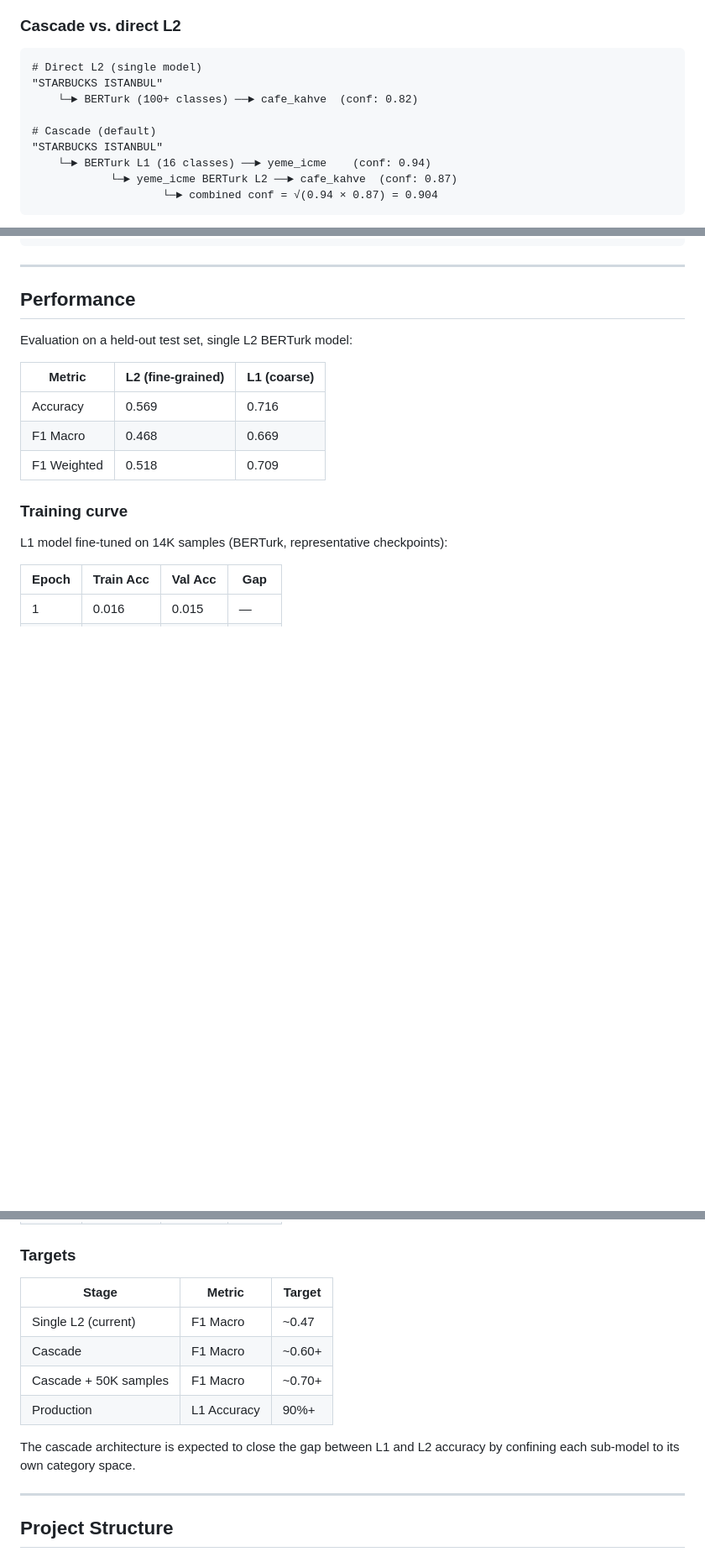
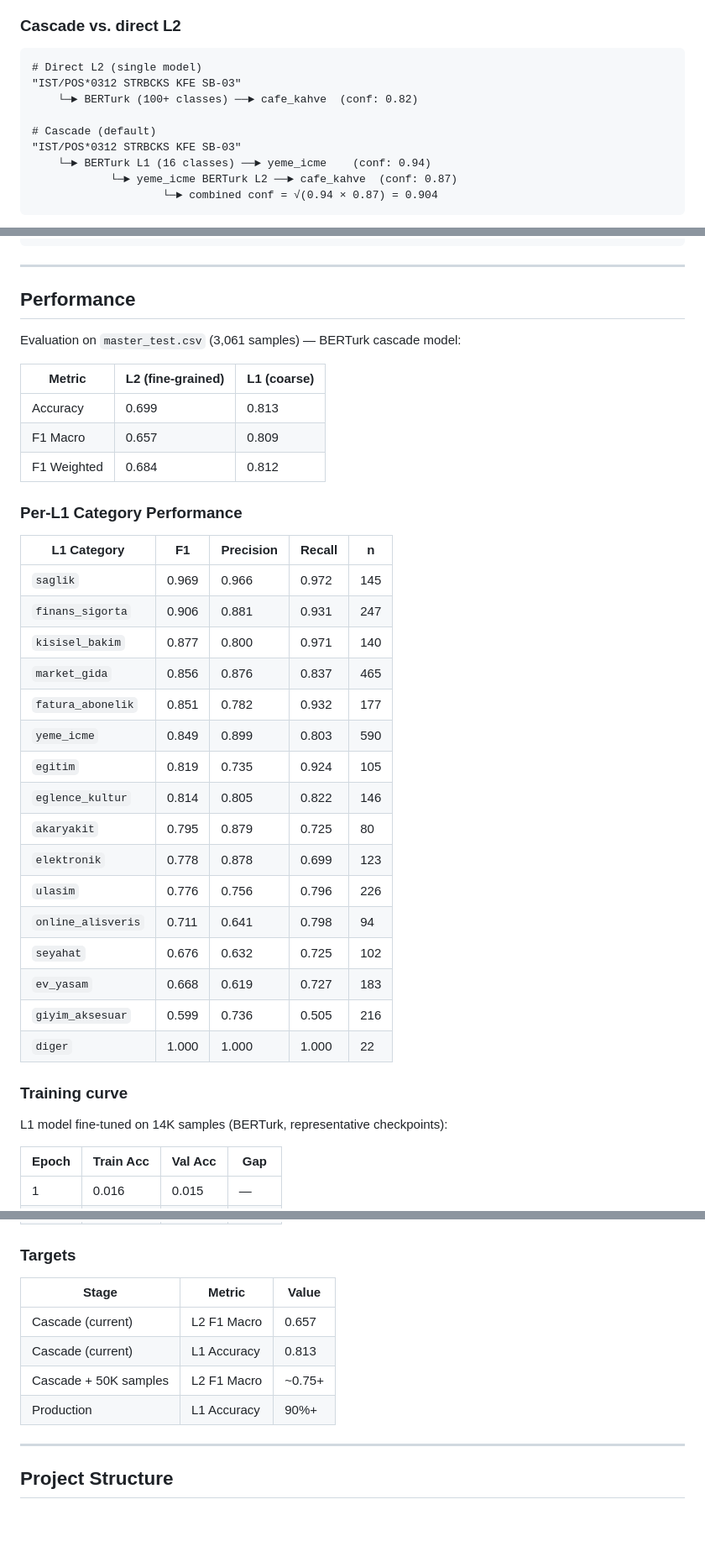
Before and after one commit to egeakici/transaction-enrichment-engine, a Markdown page: README.md, 3 parts joined by grey strips. Shown at 84% size. GitHub-like rendering; blank space fills up the shorter version.

Commit message:
docs: update README

````diff
--- a/README.md
+++ b/README.md
@@ -139,11 +139,11 @@ Training (`--mode`) and inference (`--inference-mode`) are configured independen
 
 ```
 # Direct L2 (single model)
-"STARBUCKS ISTANBUL"
+"IST/POS*0312 STRBCKS KFE SB-03"
     └─► BERTurk (100+ classes) ──► cafe_kahve  (conf: 0.82)
 
 # Cascade (default)
-"STARBUCKS ISTANBUL"
+"IST/POS*0312 STRBCKS KFE SB-03"
     └─► BERTurk L1 (16 classes) ──► yeme_icme    (conf: 0.94)
             └─► yeme_icme BERTurk L2 ──► cafe_kahve  (conf: 0.87)
                     └─► combined conf = √(0.94 × 0.87) = 0.904
@@ -437,13 +437,34 @@ class EnrichmentResult:
 
 ## Performance
 
-Evaluation on a held-out test set, single L2 BERTurk model:
+Evaluation on `master_test.csv` (3,061 samples) — BERTurk cascade model:
 
 | Metric | L2 (fine-grained) | L1 (coarse) |
 |--------|-------------------|-------------|
-| Accuracy | 0.569 | 0.716 |
-| F1 Macro | 0.468 | 0.669 |
-| F1 Weighted | 0.518 | 0.709 |
+| Accuracy | 0.699 | 0.813 |
+| F1 Macro | 0.657 | 0.809 |
+| F1 Weighted | 0.684 | 0.812 |
+
+### Per-L1 Category Performance
+
+| L1 Category | F1 | Precision | Recall | n |
+|-------------|-----|-----------|--------|---|
+| `saglik` | 0.969 | 0.966 | 0.972 | 145 |
+| `finans_sigorta` | 0.906 | 0.881 | 0.931 | 247 |
+| `kisisel_bakim` | 0.877 | 0.800 | 0.971 | 140 |
+| `market_gida` | 0.856 | 0.876 | 0.837 | 465 |
+| `fatura_abonelik` | 0.851 | 0.782 | 0.932 | 177 |
+| `yeme_icme` | 0.849 | 0.899 | 0.803 | 590 |
+| `egitim` | 0.819 | 0.735 | 0.924 | 105 |
+| `eglence_kultur` | 0.814 | 0.805 | 0.822 | 146 |
+| `akaryakit` | 0.795 | 0.879 | 0.725 | 80 |
+| `elektronik` | 0.778 | 0.878 | 0.699 | 123 |
+| `ulasim` | 0.776 | 0.756 | 0.796 | 226 |
+| `online_alisveris` | 0.711 | 0.641 | 0.798 | 94 |
+| `seyahat` | 0.676 | 0.632 | 0.725 | 102 |
+| `ev_yasam` | 0.668 | 0.619 | 0.727 | 183 |
+| `giyim_aksesuar` | 0.599 | 0.736 | 0.505 | 216 |
+| `diger` | 1.000 | 1.000 | 1.000 | 22 |
 
 ### Training curve
 
@@ -458,14 +479,12 @@ L1 model fine-tuned on 14K samples (BERTurk, representative checkpoints):
 
 ### Targets
 
-| Stage | Metric | Target |
-|-------|--------|--------|
-| Single L2 (current) | F1 Macro | ~0.47 |
-| Cascade | F1 Macro | ~0.60+ |
-| Cascade + 50K samples | F1 Macro | ~0.70+ |
+| Stage | Metric | Value |
+|-------|--------|-------|
+| Cascade (current) | L2 F1 Macro | 0.657 |
+| Cascade (current) | L1 Accuracy | 0.813 |
+| Cascade + 50K samples | L2 F1 Macro | ~0.75+ |
 | Production | L1 Accuracy | 90%+ |
-
-The cascade architecture is expected to close the gap between L1 and L2 accuracy by confining each sub-model to its own category space.
 
 ---
 
````
Also changed, not shown: other parts of README.md (+12 -12 lines).
